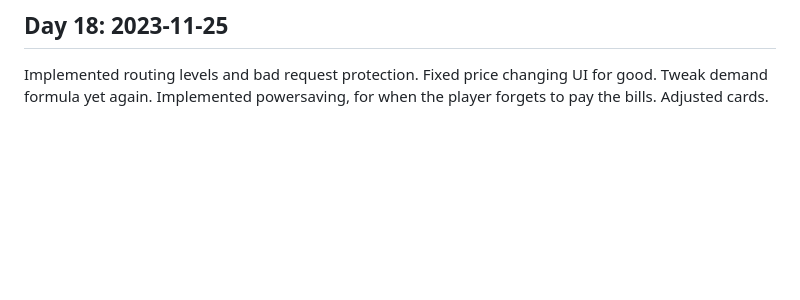
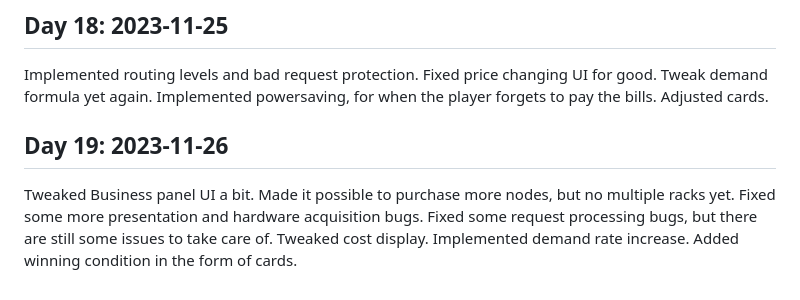
Before and after one commit to Enet4/10xCloudChampion, a Markdown page: journal.md, the part around the change. Drawn GitHub-style; blank space fills up the shorter version.

Commit message:
Add journal entry 19

```diff
--- a/journal.md
+++ b/journal.md
@@ -152,3 +152,15 @@ Fixed price changing UI for good.
 Tweak demand formula yet again.
 Implemented powersaving, for when the player forgets to pay the bills.
 Adjusted cards.
+
+## Day 19: 2023-11-26
+
+Tweaked Business panel UI a bit.
+Made it possible to purchase more nodes,
+but no multiple racks yet.
+Fixed some more presentation and hardware acquisition bugs.
+Fixed some request processing bugs,
+but there are still some issues to take care of.
+Tweaked cost display.
+Implemented demand rate increase.
+Added winning condition in the form of cards.
```
